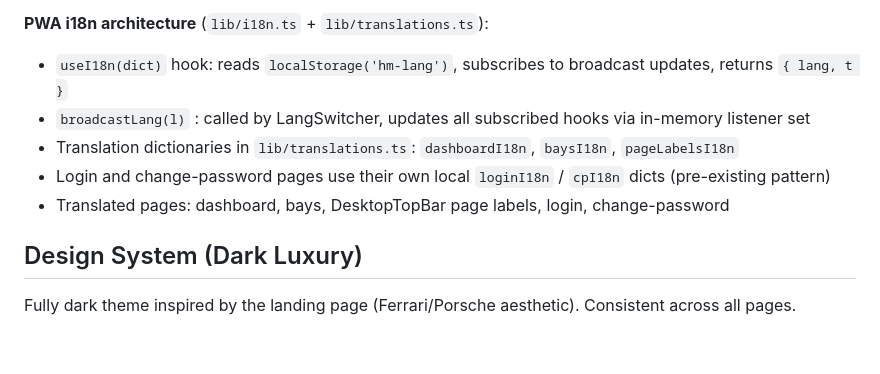
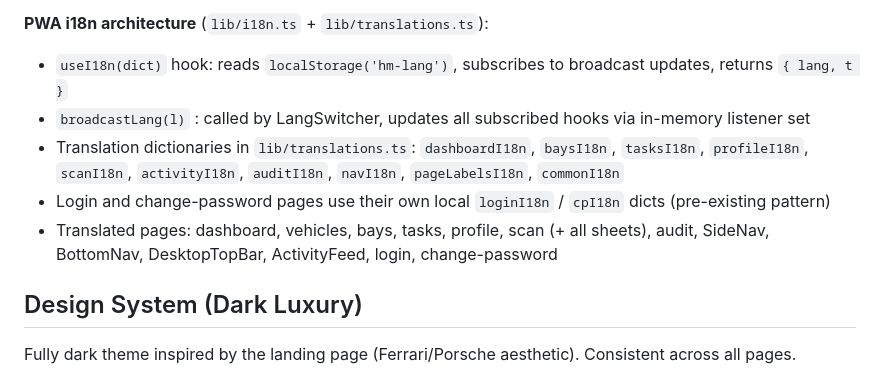
Before and after one commit to ADR3N4LYN3/HaritageMotor, a Markdown page: docs/pwa.md, the part around the change. Drawn GitHub-style; blank space fills up the shorter version.

```diff
--- a/docs/pwa.md
+++ b/docs/pwa.md
@@ -439,9 +439,9 @@ Shared `LangSwitcher` component (`components/ui/LangSwitcher.tsx`) used in both
 **PWA i18n architecture** (`lib/i18n.ts` + `lib/translations.ts`):
 - `useI18n(dict)` hook: reads `localStorage('hm-lang')`, subscribes to broadcast updates, returns `{ lang, t }`
 - `broadcastLang(l)` : called by LangSwitcher, updates all subscribed hooks via in-memory listener set
-- Translation dictionaries in `lib/translations.ts`: `dashboardI18n`, `baysI18n`, `pageLabelsI18n`
+- Translation dictionaries in `lib/translations.ts`: `dashboardI18n`, `baysI18n`, `tasksI18n`, `profileI18n`, `scanI18n`, `activityI18n`, `auditI18n`, `navI18n`, `pageLabelsI18n`, `commonI18n`
 - Login and change-password pages use their own local `loginI18n` / `cpI18n` dicts (pre-existing pattern)
-- Translated pages: dashboard, bays, DesktopTopBar page labels, login, change-password
+- Translated pages: dashboard, vehicles, bays, tasks, profile, scan (+ all sheets), audit, SideNav, BottomNav, DesktopTopBar, ActivityFeed, login, change-password
 
 ## Design System (Dark Luxury)
 
```
Also changed, not shown: CLAUDE.md (+1 -1 lines).
